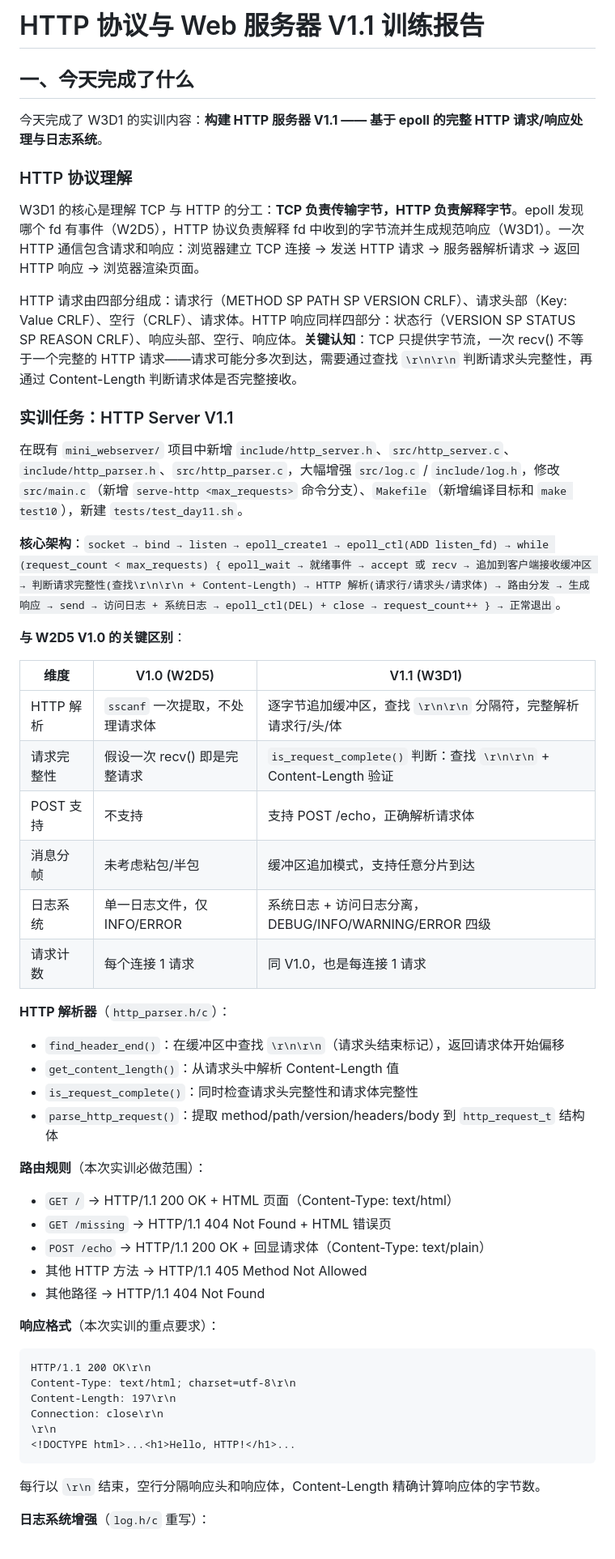
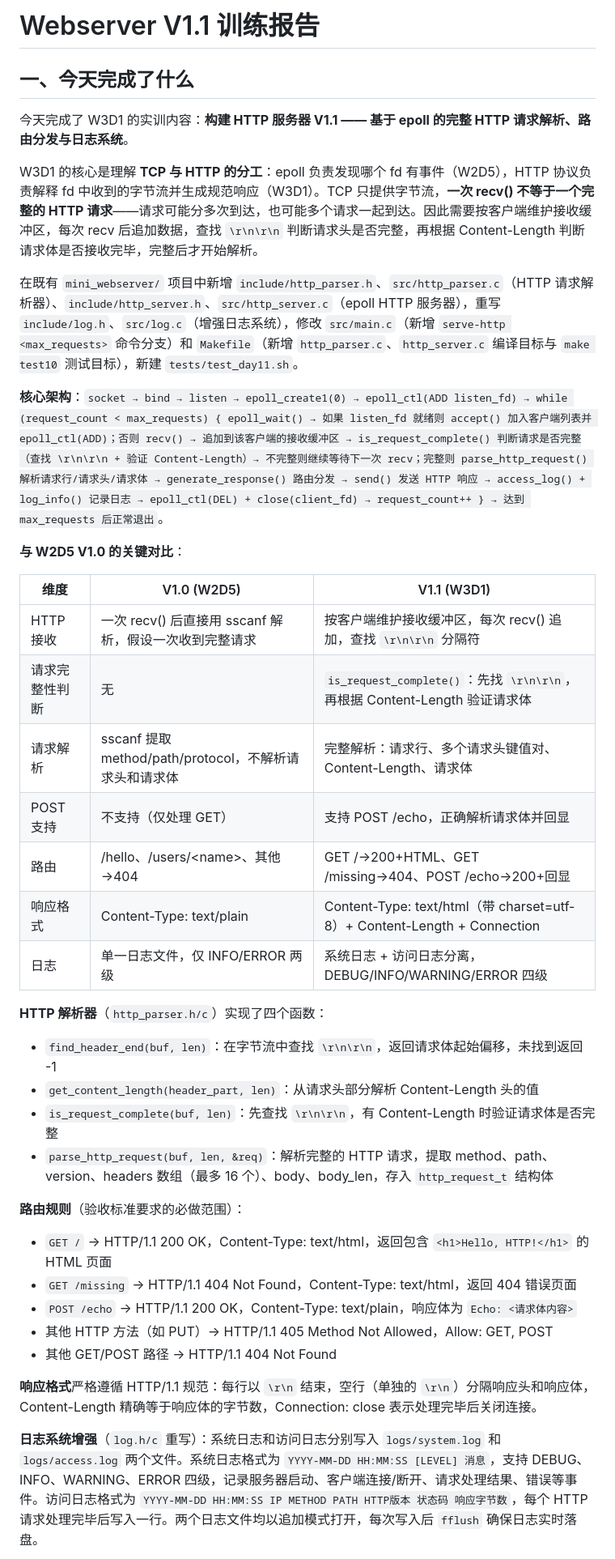
Before and after one commit to Xykrome/shixun, a Markdown page: 报告初稿/2024090911016向卓day11.md, the part around one of its changes. Shown at 81% size. GitHub-like rendering.

Commit message:
W3D1: 完善 Day11 训练报告
参照 day8/day9/day10 的报告格式重写：
- 第一节：详述完成内容、架构、V1.0 对比表、解析器、路由规则、日志系统、验收对照
- 第二节：client_info_t 类型冲突 + log_init 参数不匹配的问题、原因和解决方案
- 第三节：6 项不足与改进方向

Co-Authored-By: Claude <noreply@anthropic.com>

````diff
--- a/报告初稿/2024090911016向卓day11.md
+++ b/报告初稿/2024090911016向卓day11.md
@@ -1,55 +1,41 @@
-# HTTP 协议与 Web 服务器 V1.1 训练报告
+# Webserver V1.1 训练报告
 
 ## 一、今天完成了什么
 
-今天完成了 W3D1 的实训内容：**构建 HTTP 服务器 V1.1 —— 基于 epoll 的完整 HTTP 请求/响应处理与日志系统**。
+今天完成了 W3D1 的实训内容：**构建 HTTP 服务器 V1.1 —— 基于 epoll 的完整 HTTP 请求解析、路由分发与日志系统**。
 
-### HTTP 协议理解
+W3D1 的核心是理解 **TCP 与 HTTP 的分工**：epoll 负责发现哪个 fd 有事件（W2D5），HTTP 协议负责解释 fd 中收到的字节流并生成规范响应（W3D1）。TCP 只提供字节流，**一次 recv() 不等于一个完整的 HTTP 请求**——请求可能分多次到达，也可能多个请求一起到达。因此需要按客户端维护接收缓冲区，每次 recv 后追加数据，查找 `\r\n\r\n` 判断请求头是否完整，再根据 Content-Length 判断请求体是否接收完毕，完整后才开始解析。
 
-W3D1 的核心是理解 TCP 与 HTTP 的分工：**TCP 负责传输字节，HTTP 负责解释字节**。epoll 发现哪个 fd 有事件（W2D5），HTTP 协议负责解释 fd 中收到的字节流并生成规范响应（W3D1）。一次 HTTP 通信包含请求和响应：浏览器建立 TCP 连接 → 发送 HTTP 请求 → 服务器解析请求 → 返回 HTTP 响应 → 浏览器渲染页面。
+在既有 `mini_webserver/` 项目中新增 `include/http_parser.h`、`src/http_parser.c`（HTTP 请求解析器）、`include/http_server.h`、`src/http_server.c`（epoll HTTP 服务器），重写 `include/log.h`、`src/log.c`（增强日志系统），修改 `src/main.c`（新增 `serve-http <max_requests>` 命令分支）和 `Makefile`（新增 `http_parser.c`、`http_server.c` 编译目标与 `make test10` 测试目标），新建 `tests/test_day11.sh`。
 
-HTTP 请求由四部分组成：请求行（METHOD SP PATH SP VERSION CRLF）、请求头部（Key: Value CRLF）、空行（CRLF）、请求体。HTTP 响应同样四部分：状态行（VERSION SP STATUS SP REASON CRLF）、响应头部、空行、响应体。**关键认知**：TCP 只提供字节流，一次 recv() 不等于一个完整的 HTTP 请求——请求可能分多次到达，需要通过查找 `\r\n\r\n` 判断请求头完整性，再通过 Content-Length 判断请求体是否完整接收。
+**核心架构**：`socket → bind → listen → epoll_create1(0) → epoll_ctl(ADD listen_fd) → while (request_count < max_requests) { epoll_wait() → 如果 listen_fd 就绪则 accept() 加入客户端列表并 epoll_ctl(ADD)；否则 recv() → 追加到该客户端的接收缓冲区 → is_request_complete() 判断请求是否完整（查找 \r\n\r\n + 验证 Content-Length）→ 不完整则继续等待下一次 recv；完整则 parse_http_request() 解析请求行/请求头/请求体 → generate_response() 路由分发 → send() 发送 HTTP 响应 → access_log() + log_info() 记录日志 → epoll_ctl(DEL) + close(client_fd) → request_count++ } → 达到 max_requests 后正常退出`。
 
-### 实训任务：HTTP Server V1.1
-
-在既有 `mini_webserver/` 项目中新增 `include/http_server.h`、`src/http_server.c`、`include/http_parser.h`、`src/http_parser.c`，大幅增强 `src/log.c` / `include/log.h`，修改 `src/main.c`（新增 `serve-http <max_requests>` 命令分支）、`Makefile`（新增编译目标和 `make test10`），新建 `tests/test_day11.sh`。
-
-**核心架构**：`socket → bind → listen → epoll_create1 → epoll_ctl(ADD listen_fd) → while (request_count < max_requests) { epoll_wait → 就绪事件 → accept 或 recv → 追加到客户端接收缓冲区 → 判断请求完整性(查找\r\n\r\n + Content-Length) → HTTP 解析(请求行/请求头/请求体) → 路由分发 → 生成响应 → send → 访问日志 + 系统日志 → epoll_ctl(DEL) + close → request_count++ } → 正常退出`。
-
-**与 W2D5 V1.0 的关键区别**：
+**与 W2D5 V1.0 的关键对比**：
 
 | 维度 | V1.0 (W2D5) | V1.1 (W3D1) |
 |------|------------|------------|
-| HTTP 解析 | `sscanf` 一次提取，不处理请求体 | 逐字节追加缓冲区，查找 `\r\n\r\n` 分隔符，完整解析请求行/头/体 |
-| 请求完整性 | 假设一次 recv() 即是完整请求 | `is_request_complete()` 判断：查找 `\r\n\r\n` + Content-Length 验证 |
-| POST 支持 | 不支持 | 支持 POST /echo，正确解析请求体 |
-| 消息分帧 | 未考虑粘包/半包 | 缓冲区追加模式，支持任意分片到达 |
-| 日志系统 | 单一日志文件，仅 INFO/ERROR | 系统日志 + 访问日志分离，DEBUG/INFO/WARNING/ERROR 四级 |
-| 请求计数 | 每个连接 1 请求 | 同 V1.0，也是每连接 1 请求 |
+| HTTP 接收 | 一次 recv() 后直接用 sscanf 解析，假设一次收到完整请求 | 按客户端维护接收缓冲区，每次 recv() 追加，查找 `\r\n\r\n` 分隔符 |
+| 请求完整性判断 | 无 | `is_request_complete()`：先找 `\r\n\r\n`，再根据 Content-Length 验证请求体 |
+| 请求解析 | sscanf 提取 method/path/protocol，不解析请求头和请求体 | 完整解析：请求行、多个请求头键值对、Content-Length、请求体 |
+| POST 支持 | 不支持（仅处理 GET） | 支持 POST /echo，正确解析请求体并回显 |
+| 路由 | /hello、/users/\<name\>、其他→404 | GET /→200+HTML、GET /missing→404、POST /echo→200+回显 |
+| 响应格式 | Content-Type: text/plain | Content-Type: text/html（带 charset=utf-8）+ Content-Length + Connection |
+| 日志 | 单一日志文件，仅 INFO/ERROR 两级 | 系统日志 + 访问日志分离，DEBUG/INFO/WARNING/ERROR 四级 |
 
-**HTTP 解析器**（`http_parser.h/c`）：
-- `find_header_end()`：在缓冲区中查找 `\r\n\r\n`（请求头结束标记），返回请求体开始偏移
-- `get_content_length()`：从请求头中解析 Content-Length 值
-- `is_request_complete()`：同时检查请求头完整性和请求体完整性
-- `parse_http_request()`：提取 method/path/version/headers/body 到 `http_request_t` 结构体
+**HTTP 解析器**（`http_parser.h/c`）实现了四个函数：
+- `find_header_end(buf, len)`：在字节流中查找 `\r\n\r\n`，返回请求体起始偏移，未找到返回 -1
+- `get_content_length(header_part, len)`：从请求头部分解析 Content-Length 头的值
+- `is_request_complete(buf, len)`：先查找 `\r\n\r\n`，有 Content-Length 时验证请求体是否完整
+- `parse_http_request(buf, len, &req)`：解析完整的 HTTP 请求，提取 method、path、version、headers 数组（最多 16 个）、body、body_len，存入 `http_request_t` 结构体
 
-**路由规则**（本次实训必做范围）：
-- `GET /` → HTTP/1.1 200 OK + HTML 页面（Content-Type: text/html）
-- `GET /missing` → HTTP/1.1 404 Not Found + HTML 错误页
-- `POST /echo` → HTTP/1.1 200 OK + 回显请求体（Content-Type: text/plain）
-- 其他 HTTP 方法 → HTTP/1.1 405 Method Not Allowed
-- 其他路径 → HTTP/1.1 404 Not Found
+**路由规则**（验收标准要求的必做范围）：
+- `GET /` → HTTP/1.1 200 OK，Content-Type: text/html，返回包含 `<h1>Hello, HTTP!</h1>` 的 HTML 页面
+- `GET /missing` → HTTP/1.1 404 Not Found，Content-Type: text/html，返回 404 错误页面
+- `POST /echo` → HTTP/1.1 200 OK，Content-Type: text/plain，响应体为 `Echo: <请求体内容>`
+- 其他 HTTP 方法（如 PUT）→ HTTP/1.1 405 Method Not Allowed，Allow: GET, POST
+- 其他 GET/POST 路径 → HTTP/1.1 404 Not Found
 
-**响应格式**（本次实训的重点要求）：
-```http
-HTTP/1.1 200 OK\r\n
-Content-Type: text/html; charset=utf-8\r\n
-Content-Length: 197\r\n
-Connection: close\r\n
-\r\n
-<!DOCTYPE html>...<h1>Hello, HTTP!</h1>...
-```
-每行以 `\r\n` 结束，空行分隔响应头和响应体，Content-Length 精确计算响应体的字节数。
+**响应格式**严格遵循 HTTP/1.1 规范：每行以 `\r\n` 结束，空行（单独的 `\r\n`）分隔响应头和响应体，Content-Length 精确等于响应体的字节数，Connection: close 表示处理完毕后关闭连接。
 
-**日志系统增强**（`log.h/c` 重写）：
+**日志系统增强**（`log.h/c` 重写）：系统日志和访问日志分别写入 `logs/system.log` 和 `logs/access.log` 两个文件。系统日志格式为 `YYYY-MM-DD HH:MM:SS [LEVEL] 消息`，支持 DEBUG、INFO、WARNING、ERROR 四级，记录服务器启动、客户端连接/断开、请求处理结果、错误等事件。访问日志格式为 `YYYY-MM-DD HH:MM:SS IP METHOD PATH HTTP版本 状态码 响应字节数`，每个 HTTP 请求处理完毕后写入一行。两个日志文件均以追加模式打开，每次写入后 `fflush` 确保日志实时落盘。
 
````
Also changed, not shown: other parts of 报告初稿/2024090911016向卓day11.md (+12 -19 lines).
